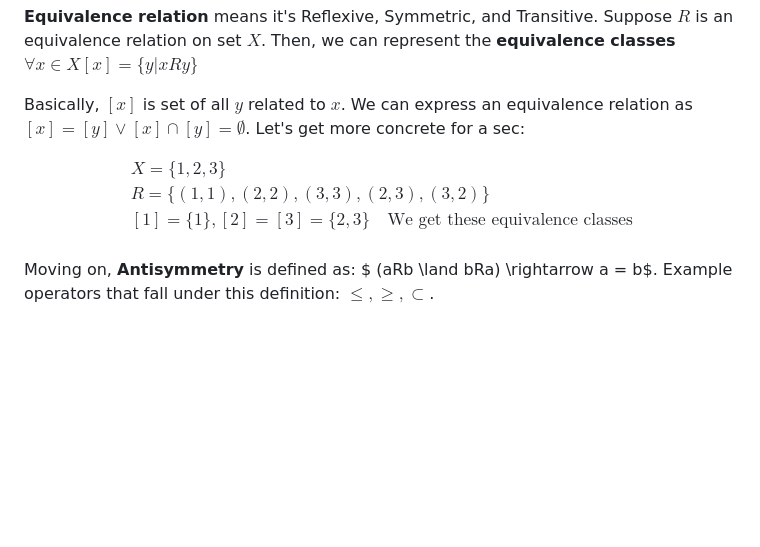
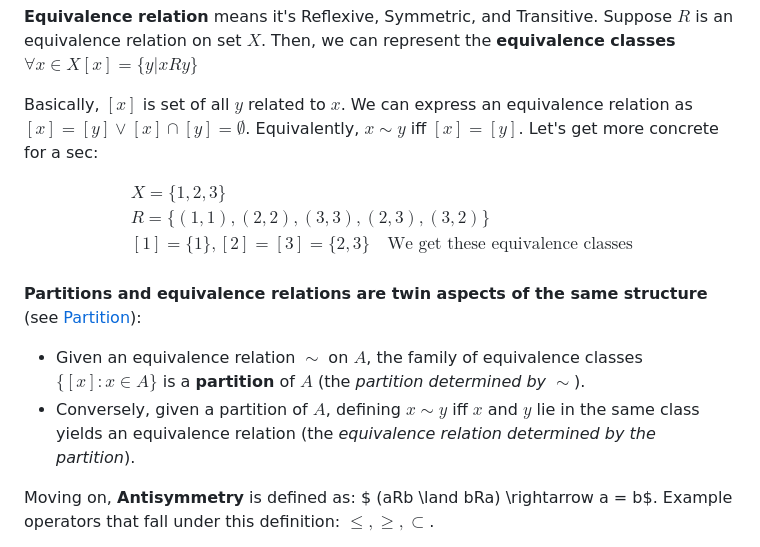
Before and after one commit to bsgreenb/math-tools, a Markdown page: RelationsFunctions.md, the part around the change. GitHub-like rendering; blank space fills up the shorter version.

```diff
--- a/RelationsFunctions.md
+++ b/RelationsFunctions.md
@@ -22,7 +22,7 @@ Operators can be expressed in terms of these types of relations.  For example $\
 
 **Equivalence relation** means it's Reflexive, Symmetric, and Transitive.  Suppose $R$ is an equivalence relation on set $X$.  Then, we can represent the **equivalence classes** $\forall x \in X [x] = \{y|xRy\}$
 
-Basically, $[x]$ is set of all $y$ related to $x$.  We can express an equivalence relation as $[x] = [y] \lor [x] \cap [y] = \emptyset$.  Let's get more concrete for a sec:
+Basically, $[x]$ is set of all $y$ related to $x$.  We can express an equivalence relation as $[x] = [y] \lor [x] \cap [y] = \emptyset$.  Equivalently, $x \sim y$ iff $[x] = [y]$.  Let's get more concrete for a sec:
 
 $$
 \begin{align*}
@@ -31,6 +31,11 @@ $$
 & [1] = \{1\}, [2] = [3] = \{2, 3\} \quad\text{We get these equivalence classes}\\
 \end{align*}
 $$
+
+**Partitions and equivalence relations are twin aspects of the same structure** (see [Partition](Sets.md)):
+
+- Given an equivalence relation $\sim$ on $A$, the family of equivalence classes $\{[x] : x \in A\}$ is a **partition** of $A$ (the *partition determined by $\sim$*).
+- Conversely, given a partition of $A$, defining $x \sim y$ iff $x$ and $y$ lie in the same class yields an equivalence relation (the *equivalence relation determined by the partition*).
 
 Moving on, **Antisymmetry** is defined as: $ (aRb \land bRa) \rightarrow a = b$.  Example operators that fall under this definition: $\leq, \geq, \subset$.
 
```
Also changed, not shown: AbstractAlgebra.md (+9 -0 lines), Sets.md (+5 -1 lines).
